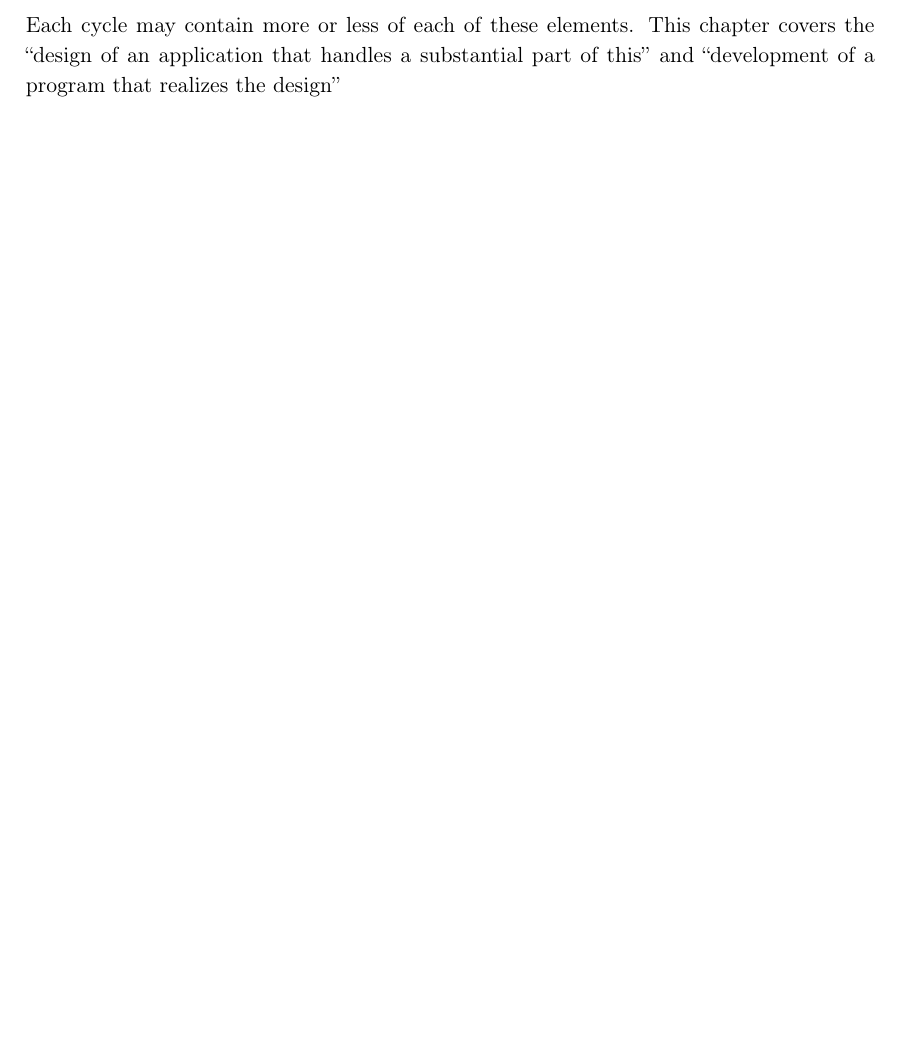
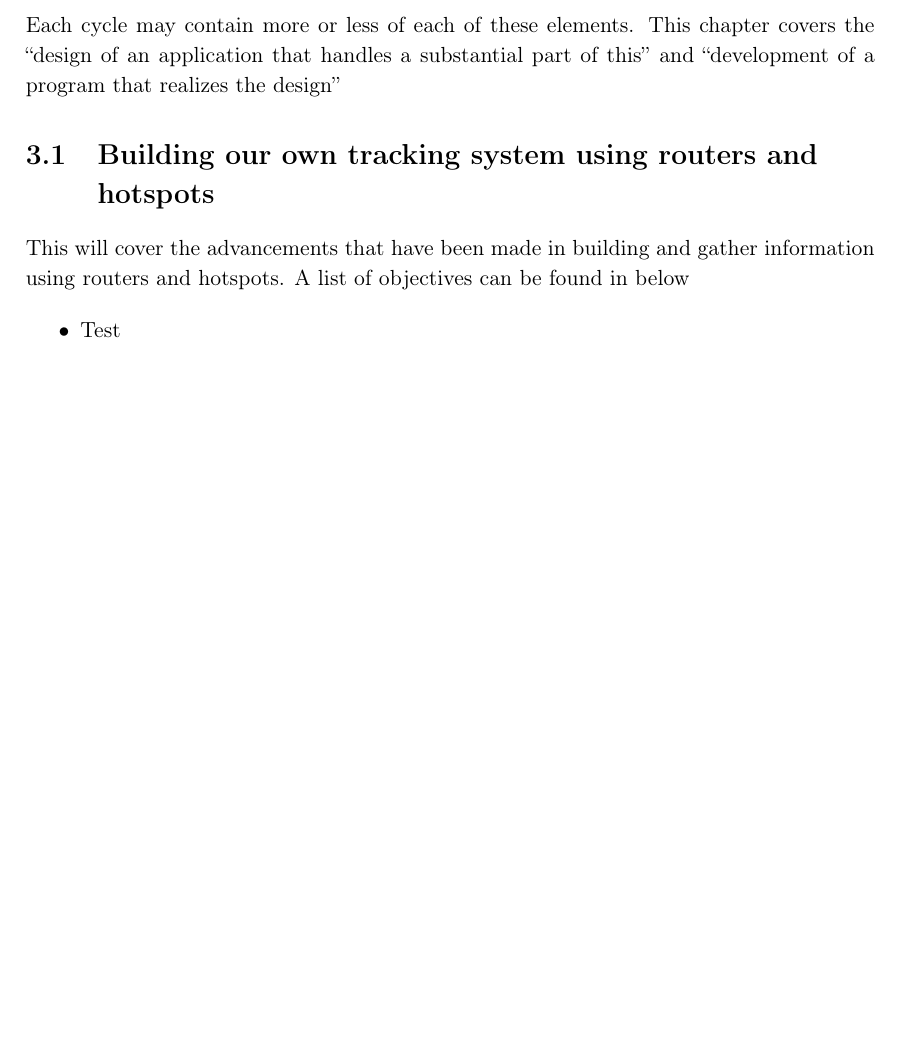
Before and after one commit to JacobNielsenn/sw608f16, a LaTeX thesis (rapport.tex, which reads 3sprint/chapter_doc.tex, 3sprint/trackingsystem.tex): part of page 27 of 45, cut so that both start at the same text. Compiled offline with pdfLaTeX.

Commit message:
no message

```diff
--- a/3sprint/chapter_doc.tex
+++ b/3sprint/chapter_doc.tex
@@ -4,3 +4,5 @@ One chapter per development cycle (i.e., one chapter per sprint) performed in th
 
 Each cycle may contain more or less of each of these elements.
 This chapter covers the “design of an application that handles a substantial part of this” and “development of a program that realizes the design”
+
+\input{3sprint/trackingsystem}
--- /dev/null
+++ b/3sprint/trackingsystem.tex
@@ -0,0 +1,6 @@
+\section{Building our own tracking system using routers and hotspots}
+This will cover the advancements that have been made in building and gather information using routers and hotspots. A list of objectives can be found in below
+
+\begin{itemize}
+	\item Test
+\end{itemize}
```
